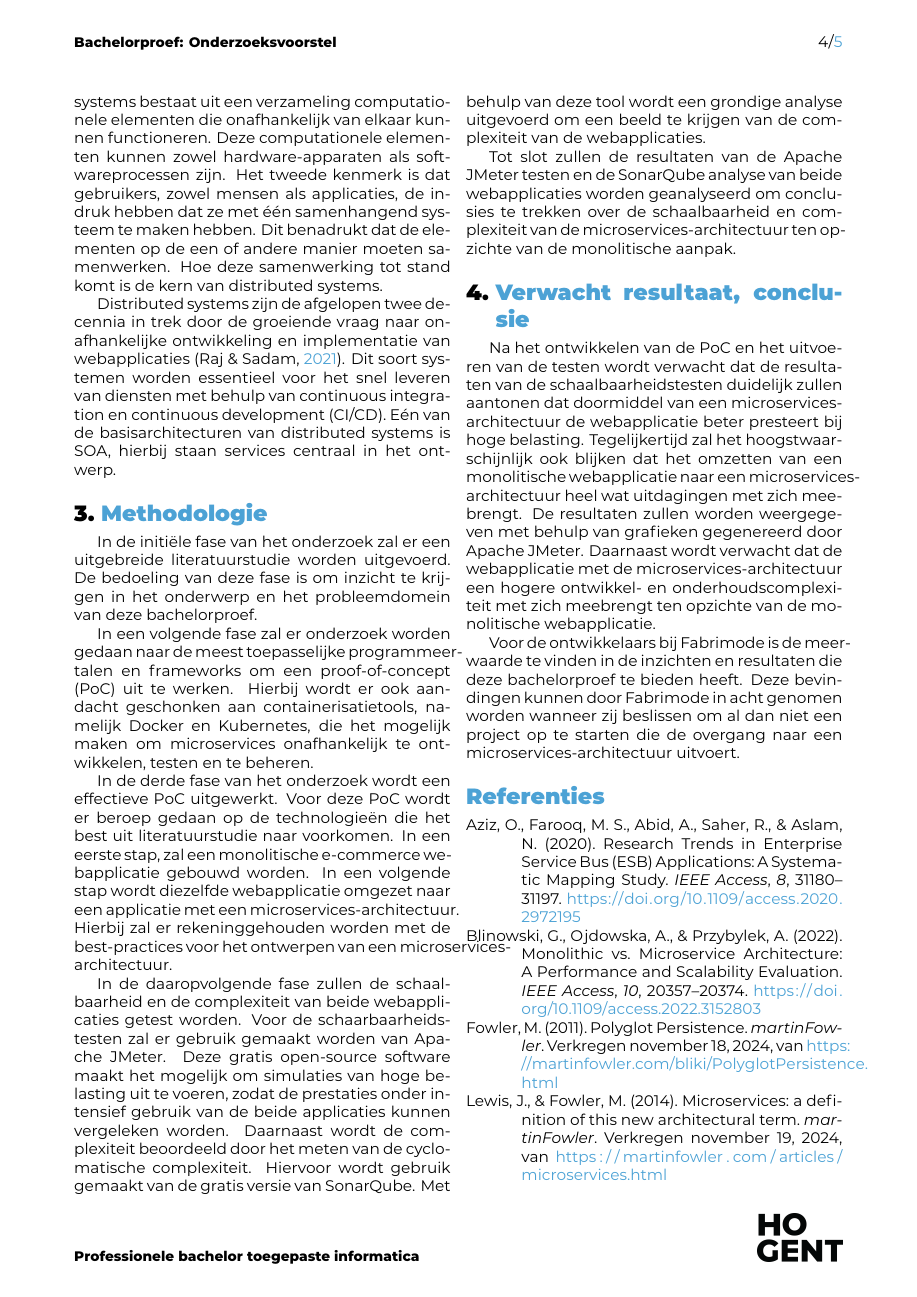
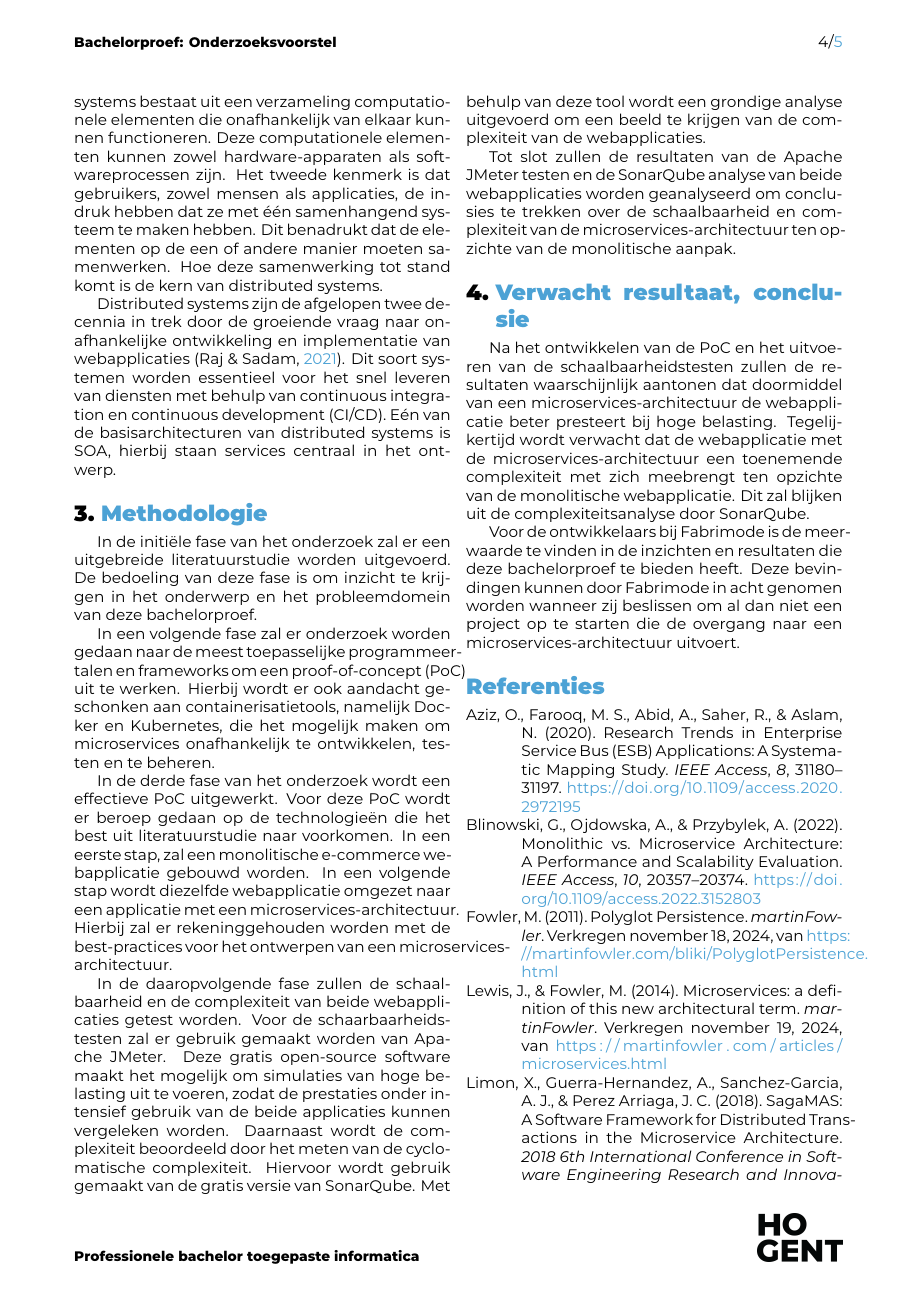
Before and after one commit to JasperVandenbroucke/hogent-bachproef-JasperVandenbroucke, a LaTeX document (voorstel/VandenbrouckeJasper-BPvoorstel.tex, which reads voorstel/voorstel-inhoud.tex): page 4 of 5. Compiled offline with XeLaTeX.

Commit message:
Kleine verbeteringen ivm zinsbouw

```diff
--- a/voorstel/voorstel-inhoud.tex
+++ b/voorstel/voorstel-inhoud.tex
@@ -151,6 +151,6 @@ Tot slot zullen de resultaten van de Apache JMeter testen en de SonarQube analys
 \section{Verwacht resultaat, conclusie}%
 \label{sec:verwachte_resultaten}
 
-Na het ontwikkelen van de PoC en het uitvoeren van de testen wordt verwacht dat de resultaten van de schaalbaarheidstesten duidelijk zullen aantonen dat doormiddel van een microservices-architectuur de webapplicatie beter presteert bij hoge belasting. Tegelijkertijd zal het hoogstwaarschijnlijk ook blijken dat het omzetten van een monolitische webapplicatie naar een microservices-architectuur heel wat uitdagingen met zich meebrengt. De resultaten zullen worden weergegeven met behulp van grafieken gegenereerd door Apache JMeter. Daarnaast wordt verwacht dat de webapplicatie met de microservices-architectuur een hogere ontwikkel- en onderhoudscomplexiteit met zich meebrengt ten opzichte van de monolitische webapplicatie.
+Na het ontwikkelen van de PoC en het uitvoeren van de schaalbaarheidstesten zullen de resultaten waarschijnlijk aantonen dat doormiddel van een microservices-architectuur de webapplicatie beter presteert bij hoge belasting. Tegelijkertijd wordt verwacht dat de webapplicatie met de microservices-architectuur een toenemende complexiteit met zich meebrengt ten opzichte van de monolitische webapplicatie. Dit zal blijken uit de complexiteitsanalyse door SonarQube.
 
 Voor de ontwikkelaars bij Fabrimode is de meerwaarde te vinden in de inzichten en resultaten die deze bachelorproef te bieden heeft. Deze bevindingen kunnen door Fabrimode in acht genomen worden wanneer zij beslissen om al dan niet een project op te starten die de overgang naar een microservices-architectuur uitvoert.
```
